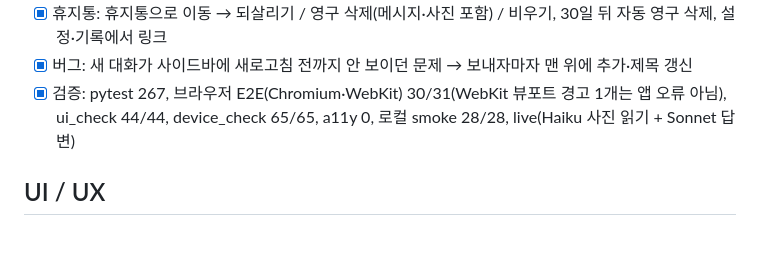
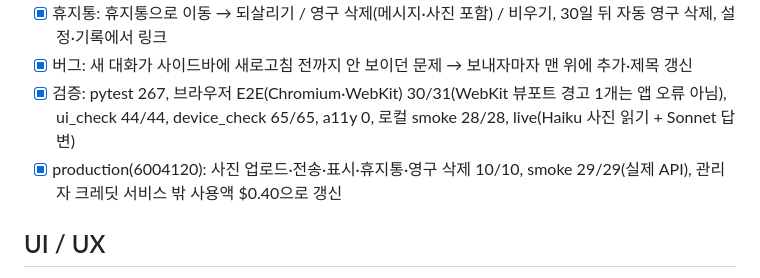
Before and after one commit to udonsari0101/technoscience-and-the-public-team6, a Markdown page: todo.md, the part around the change. Drawn GitHub-style; blank space fills up the shorter version.

Commit message:
docs: record production checks of photos and trash
Photo upload, reading, display, trash and permanent delete passed 10/10 on production; smoke 29/29 with the real API.

```diff
--- a/todo.md
+++ b/todo.md
@@ -151,6 +151,7 @@
 - [x] 휴지통: 휴지통으로 이동 → 되살리기 / 영구 삭제(메시지·사진 포함) / 비우기, 30일 뒤 자동 영구 삭제, 설정·기록에서 링크
 - [x] 버그: 새 대화가 사이드바에 새로고침 전까지 안 보이던 문제 → 보내자마자 맨 위에 추가·제목 갱신
 - [x] 검증: pytest 267, 브라우저 E2E(Chromium·WebKit) 30/31(WebKit 뷰포트 경고 1개는 앱 오류 아님), ui_check 44/44, device_check 65/65, a11y 0, 로컬 smoke 28/28, live(Haiku 사진 읽기 + Sonnet 답변)
+- [x] production(6004120): 사진 업로드·전송·표시·휴지통·영구 삭제 10/10, smoke 29/29(실제 API), 관리자 크레딧 서비스 밖 사용액 $0.40으로 갱신
 
 ## UI / UX
 - [x] Theme: System / Light / Dark (localStorage, headless 브라우저로 저장·해제 확인)
```
